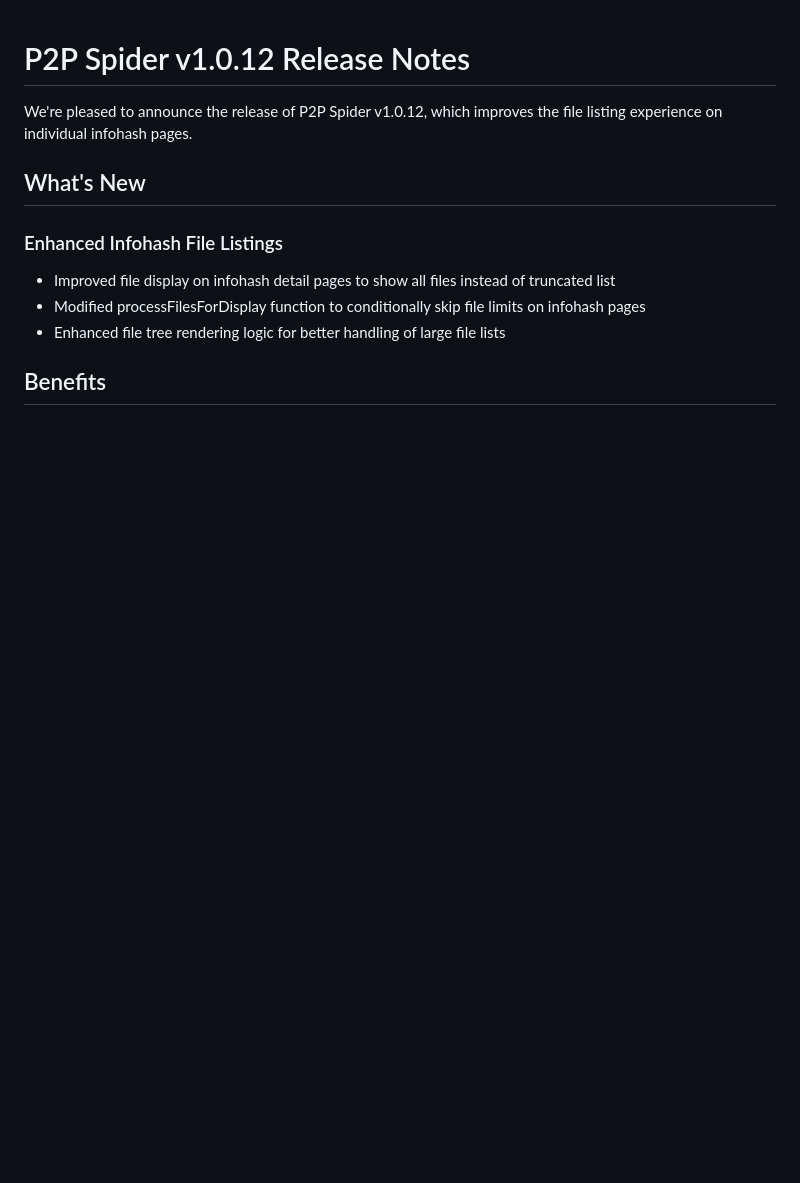
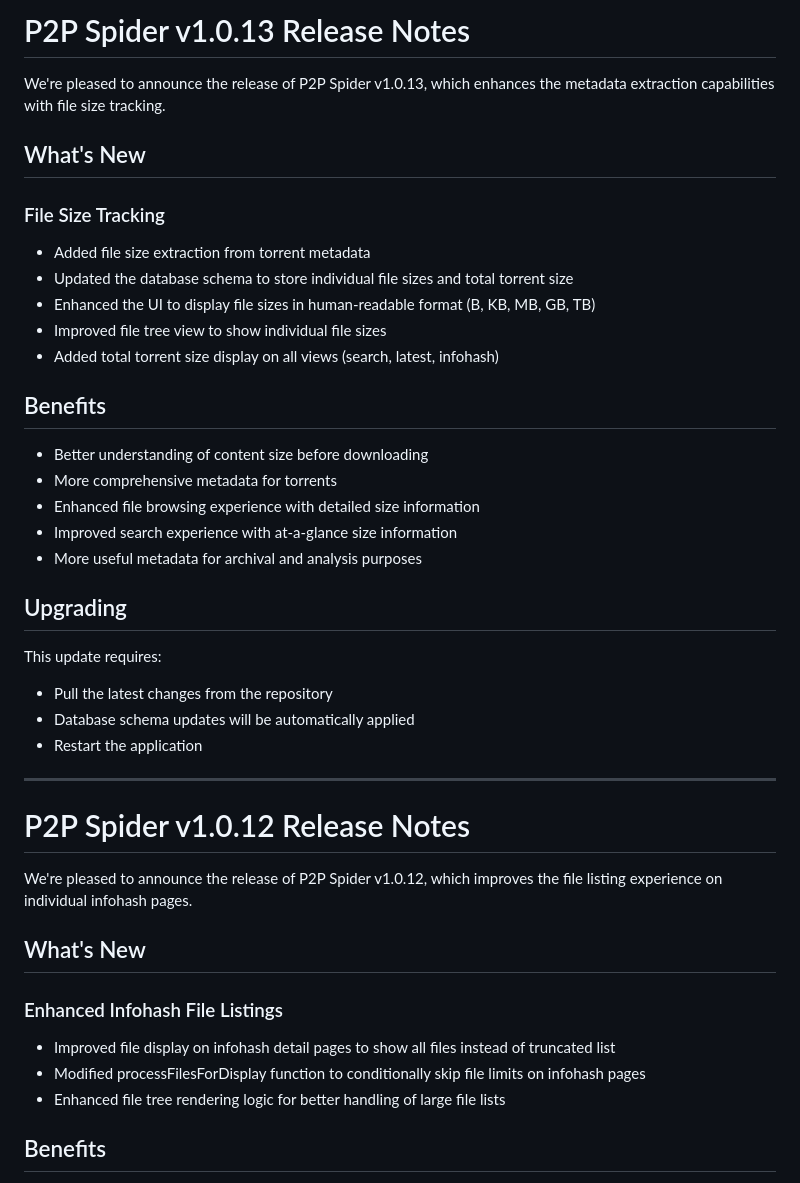
Before and after one commit to thejordanprice/p2pspider, a Markdown page: RELEASE_NOTES.md, the part around the change. Drawn GitHub-style; blank space fills up the shorter version.

Commit message:
Release v1.0.13: Introduce file size extraction from torrent metadata, update database schema for file size storage, and enhance UI to display file sizes across all views. Improve WebSocket handling for real-time updates of file size information.

```diff
--- a/RELEASE_NOTES.md
+++ b/RELEASE_NOTES.md
@@ -1,3 +1,31 @@
+# P2P Spider v1.0.13 Release Notes
+
+We're pleased to announce the release of P2P Spider v1.0.13, which enhances the metadata extraction capabilities with file size tracking.
+
+## What's New
+
+### File Size Tracking
+- Added file size extraction from torrent metadata
+- Updated the database schema to store individual file sizes and total torrent size
+- Enhanced the UI to display file sizes in human-readable format (B, KB, MB, GB, TB)
+- Improved file tree view to show individual file sizes
+- Added total torrent size display on all views (search, latest, infohash)
+
+## Benefits
+- Better understanding of content size before downloading
+- More comprehensive metadata for torrents
+- Enhanced file browsing experience with detailed size information
+- Improved search experience with at-a-glance size information
+- More useful metadata for archival and analysis purposes
+
+## Upgrading
+This update requires:
+- Pull the latest changes from the repository
+- Database schema updates will be automatically applied
+- Restart the application
+
+---
+
 # P2P Spider v1.0.12 Release Notes
 
 We're pleased to announce the release of P2P Spider v1.0.12, which improves the file listing experience on individual infohash pages.
```
Also changed, not shown: CHANGELOG.md (+11 -0 lines).
